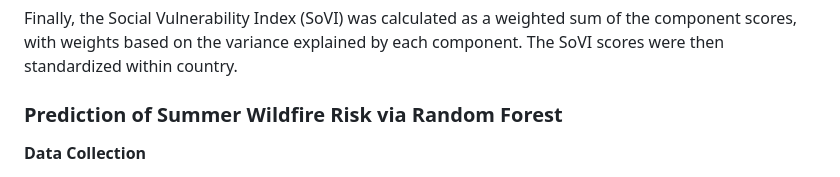
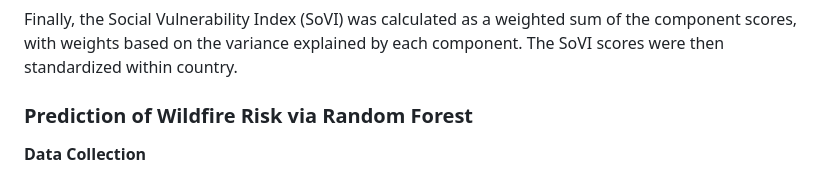
Before and after one commit to humaniverse/wildfires, a Markdown page: README.md, the part around the change. GitHub-like rendering.

Commit message:
updated README for summer / spring wildfires

```diff
--- a/README.md
+++ b/README.md
@@ -117,7 +117,7 @@ weighted sum of the component scores, with weights based on the variance
 explained by each component. The SoVI scores were then standardized
 within country.
 
-### Prediction of Summer Wildfire Risk via Random Forest
+### Prediction of Wildfire Risk via Random Forest
 
 **Data Collection**
 
```
